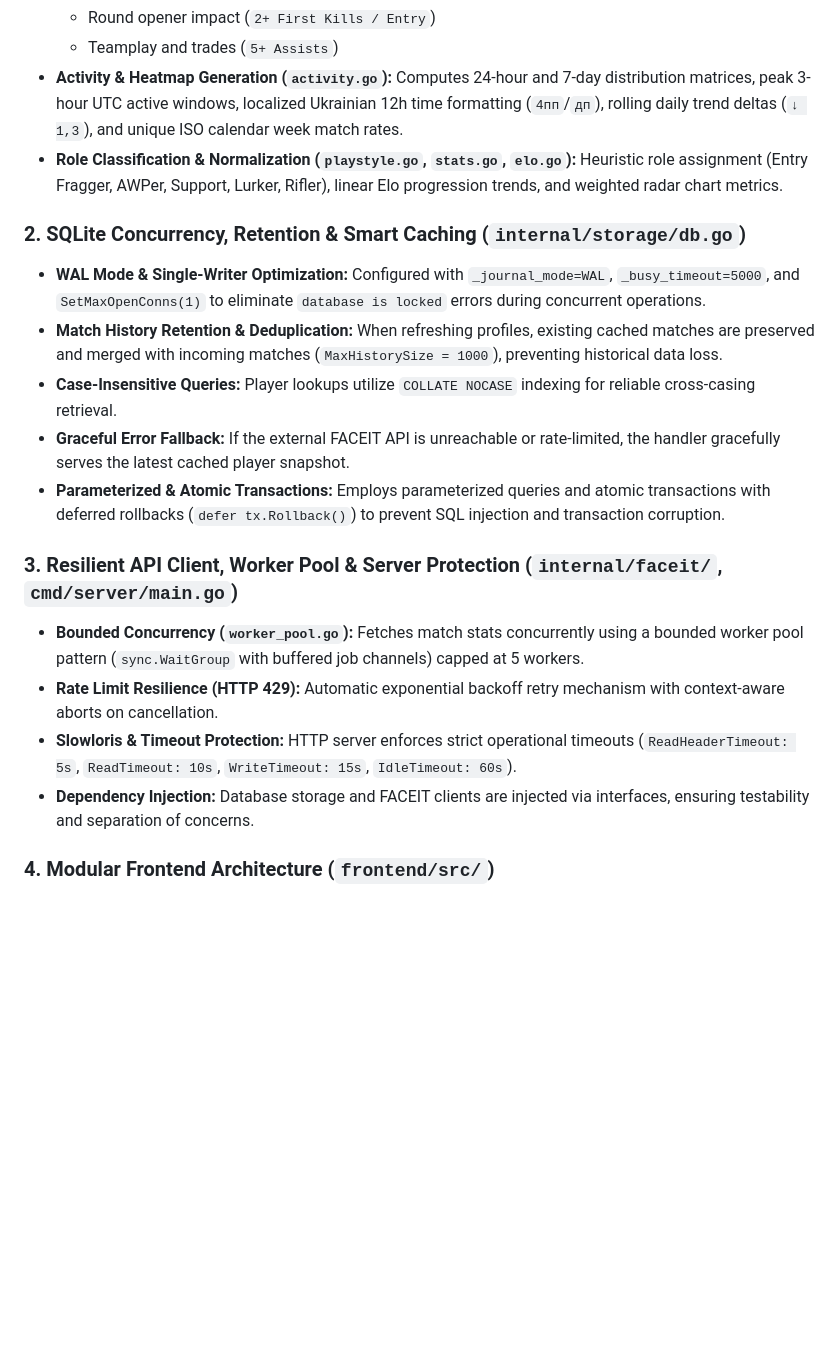
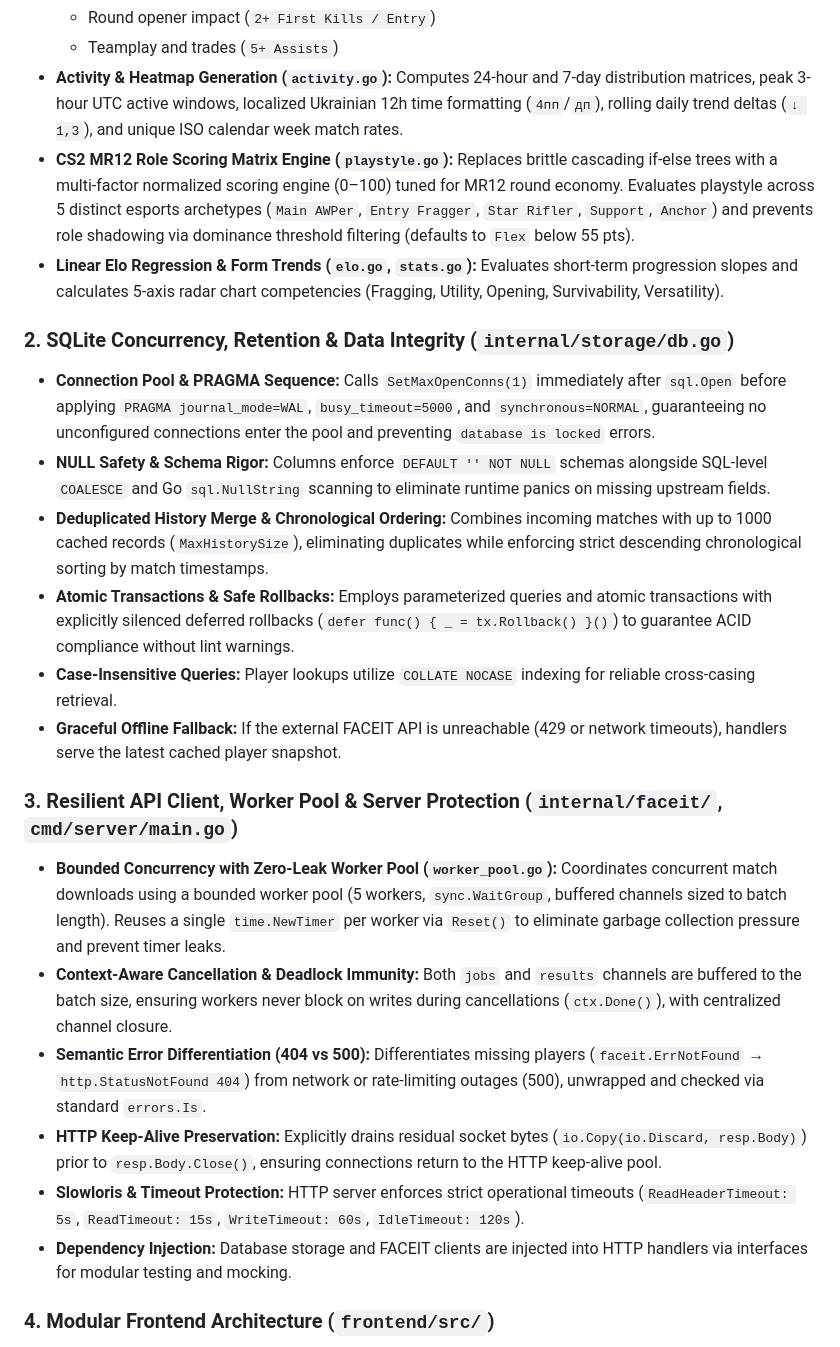
Before and after one commit to xhanjo/gaming-stats-dashboard, a Markdown page: README.md, the part around the change. Rendered like a GitHub page; blank space fills up the shorter version.

Commit message:
docs(readme): update architecture with MR12 scoring, safe NULLs, worker pool channels, and error handling

```diff
--- a/README.md
+++ b/README.md
@@ -49,20 +49,24 @@ Heavy business analytics and mathematical computations run server-side in Go as
   - Round opener impact (`2+ First Kills / Entry`)
   - Teamplay and trades (`5+ Assists`)
 - **Activity & Heatmap Generation (`activity.go`):** Computes 24-hour and 7-day distribution matrices, peak 3-hour UTC active windows, localized Ukrainian 12h time formatting (`4пп`/`дп`), rolling daily trend deltas (`↓ 1,3`), and unique ISO calendar week match rates.
-- **Role Classification & Normalization (`playstyle.go`, `stats.go`, `elo.go`):** Heuristic role assignment (Entry Fragger, AWPer, Support, Lurker, Rifler), linear Elo progression trends, and weighted radar chart metrics.
+- **CS2 MR12 Role Scoring Matrix Engine (`playstyle.go`):** Replaces brittle cascading if-else trees with a multi-factor normalized scoring engine (0–100) tuned for MR12 round economy. Evaluates playstyle across 5 distinct esports archetypes (`Main AWPer`, `Entry Fragger`, `Star Rifler`, `Support`, `Anchor`) and prevents role shadowing via dominance threshold filtering (defaults to `Flex` below 55 pts).
+- **Linear Elo Regression & Form Trends (`elo.go`, `stats.go`):** Evaluates short-term progression slopes and calculates 5-axis radar chart competencies (Fragging, Utility, Opening, Survivability, Versatility).
 
-### 2. SQLite Concurrency, Retention & Smart Caching (`internal/storage/db.go`)
-- **WAL Mode & Single-Writer Optimization:** Configured with `_journal_mode=WAL`, `_busy_timeout=5000`, and `SetMaxOpenConns(1)` to eliminate `database is locked` errors during concurrent operations.
-- **Match History Retention & Deduplication:** When refreshing profiles, existing cached matches are preserved and merged with incoming matches (`MaxHistorySize = 1000`), preventing historical data loss.
+### 2. SQLite Concurrency, Retention & Data Integrity (`internal/storage/db.go`)
+- **Connection Pool & PRAGMA Sequence:** Calls `SetMaxOpenConns(1)` immediately after `sql.Open` before applying `PRAGMA journal_mode=WAL`, `busy_timeout=5000`, and `synchronous=NORMAL`, guaranteeing no unconfigured connections enter the pool and preventing `database is locked` errors.
+- **NULL Safety & Schema Rigor:** Columns enforce `DEFAULT '' NOT NULL` schemas alongside SQL-level `COALESCE` and Go `sql.NullString` scanning to eliminate runtime panics on missing upstream fields.
+- **Deduplicated History Merge & Chronological Ordering:** Combines incoming matches with up to 1000 cached records (`MaxHistorySize`), eliminating duplicates while enforcing strict descending chronological sorting by match timestamps.
+- **Atomic Transactions & Safe Rollbacks:** Employs parameterized queries and atomic transactions with explicitly silenced deferred rollbacks (`defer func() { _ = tx.Rollback() }()`) to guarantee ACID compliance without lint warnings.
 - **Case-Insensitive Queries:** Player lookups utilize `COLLATE NOCASE` indexing for reliable cross-casing retrieval.
-- **Graceful Error Fallback:** If the external FACEIT API is unreachable or rate-limited, the handler gracefully serves the latest cached player snapshot.
-- **Parameterized & Atomic Transactions:** Employs parameterized queries and atomic transactions with deferred rollbacks (`defer tx.Rollback()`) to prevent SQL injection and transaction corruption.
+- **Graceful Offline Fallback:** If the external FACEIT API is unreachable (429 or network timeouts), handlers serve the latest cached player snapshot.
 
 ### 3. Resilient API Client, Worker Pool & Server Protection (`internal/faceit/`, `cmd/server/main.go`)
-- **Bounded Concurrency (`worker_pool.go`):** Fetches match stats concurrently using a bounded worker pool pattern (`sync.WaitGroup` with buffered job channels) capped at 5 workers.
-- **Rate Limit Resilience (HTTP 429):** Automatic exponential backoff retry mechanism with context-aware aborts on cancellation.
-- **Slowloris & Timeout Protection:** HTTP server enforces strict operational timeouts (`ReadHeaderTimeout: 5s`, `ReadTimeout: 10s`, `WriteTimeout: 15s`, `IdleTimeout: 60s`).
-- **Dependency Injection:** Database storage and FACEIT clients are injected via interfaces, ensuring testability and separation of concerns.
+- **Bounded Concurrency with Zero-Leak Worker Pool (`worker_pool.go`):** Coordinates concurrent match downloads using a bounded worker pool (5 workers, `sync.WaitGroup`, buffered channels sized to batch length). Reuses a single `time.NewTimer` per worker via `Reset()` to eliminate garbage collection pressure and prevent timer leaks.
+- **Context-Aware Cancellation & Deadlock Immunity:** Both `jobs` and `results` channels are buffered to the batch size, ensuring workers never block on writes during cancellations (`ctx.Done()`), with centralized channel closure.
+- **Semantic Error Differentiation (404 vs 500):** Differentiates missing players (`faceit.ErrNotFound` → `http.StatusNotFound 404`) from network or rate-limiting outages (500), unwrapped and checked via standard `errors.Is`.
+- **HTTP Keep-Alive Preservation:** Explicitly drains residual socket bytes (`io.Copy(io.Discard, resp.Body)`) prior to `resp.Body.Close()`, ensuring connections return to the HTTP keep-alive pool.
+- **Slowloris & Timeout Protection:** HTTP server enforces strict operational timeouts (`ReadHeaderTimeout: 5s`, `ReadTimeout: 15s`, `WriteTimeout: 60s`, `IdleTimeout: 120s`).
+- **Dependency Injection:** Database storage and FACEIT clients are injected into HTTP handlers via interfaces for modular testing and mocking.
 
 ### 4. Modular Frontend Architecture (`frontend/src/`)
 - **Native ES6+ Modules:** No webpack, Vite, or Node.js build steps needed. Runs natively in any modern browser.
```
